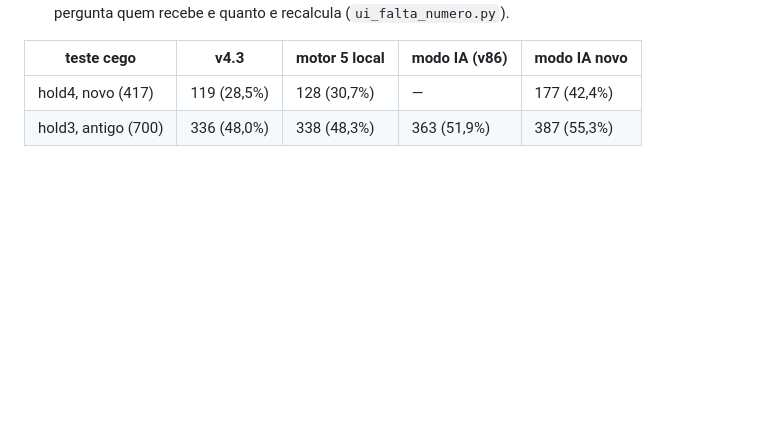
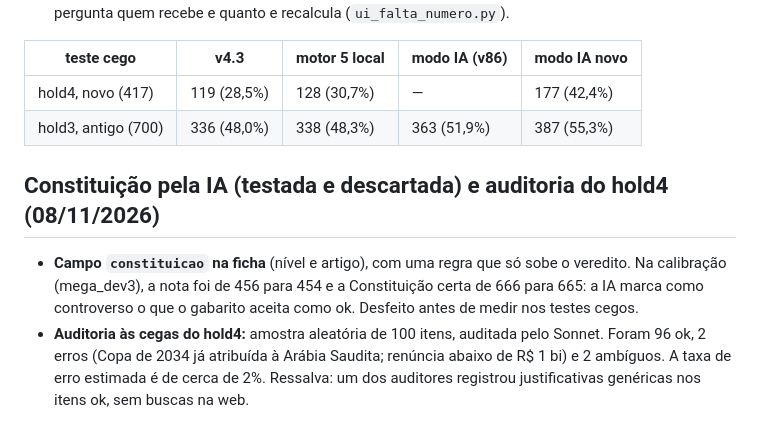
Before and after one commit to gabrielxyz404/faixa-presidencial, a Markdown page: testes/bench/mega_progresso.md, the part around the change. GitHub-like rendering; blank space fills up the shorter version.

Commit message:
Registro: Constituição pela IA descartada; auditoria do hold4 (96/100 ok)
Co-Authored-By: Claude Opus 5.5 <noreply@anthropic.com>
Claude-Session: https://claude.ai/code/session_01T4X8yXAY9z4exJvGkAsRNd

```diff
--- a/testes/bench/mega_progresso.md
+++ b/testes/bench/mega_progresso.md
@@ -977,3 +977,8 @@ Calibração com fichas do mega_dev3 e do dev2, com o teste cego congelado antes
 |---|---|---|---|---|
 | hold4, novo (417) | 119 (28,5%) | 128 (30,7%) | — | 177 (42,4%) |
 | hold3, antigo (700) | 336 (48,0%) | 338 (48,3%) | 363 (51,9%) | 387 (55,3%) |
+
+## Constituição pela IA (testada e descartada) e auditoria do hold4 (08/11/2026)
+
+- **Campo `constituicao` na ficha** (nível e artigo), com uma regra que só sobe o veredito. Na calibração (mega_dev3), a nota foi de 456 para 454 e a Constituição certa de 666 para 665: a IA marca como controverso o que o gabarito aceita como ok. Desfeito antes de medir nos testes cegos.
+- **Auditoria às cegas do hold4:** amostra aleatória de 100 itens, auditada pelo Sonnet. Foram 96 ok, 2 erros (Copa de 2034 já atribuída à Arábia Saudita; renúncia abaixo de R$ 1 bi) e 2 ambíguos. A taxa de erro estimada é de cerca de 2%. Ressalva: um dos auditores registrou justificativas genéricas nos itens ok, sem buscas na web.
```
